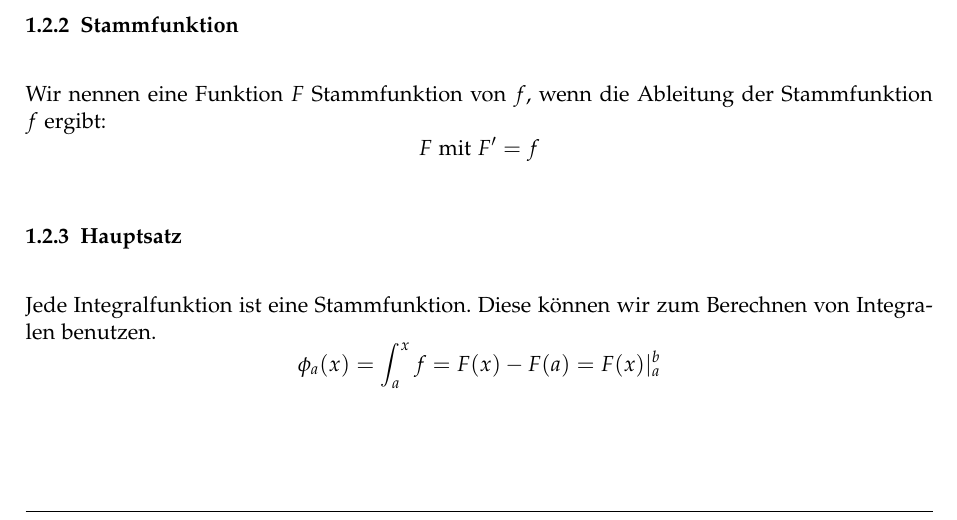
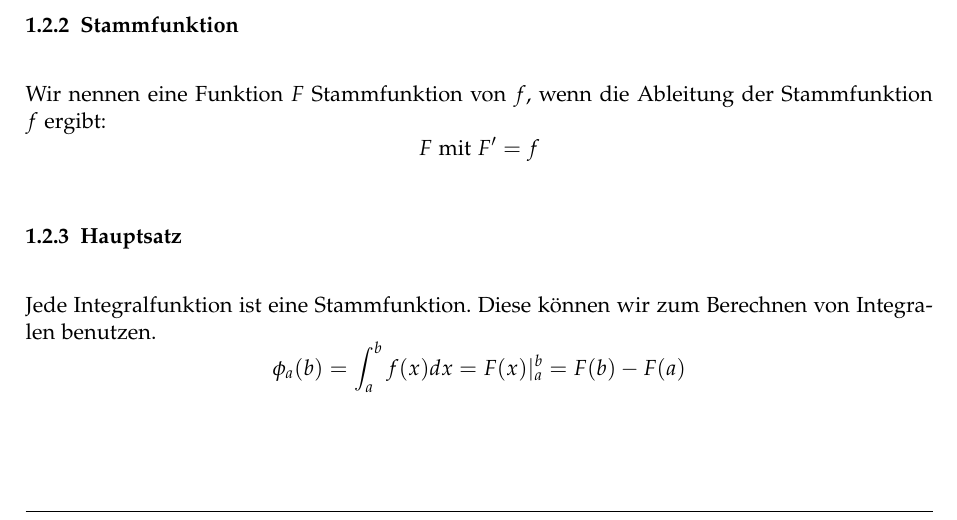
Before and after one commit to emanuelduss/HSR_An2I_Zusammenfassung, a LaTeX document (An2I.tex, which reads content.tex): part of page 5 of 9, cut so that both start at the same text. Compiled offline with pdfLaTeX; a LaTeX package or settings file that is missing is left out.

Commit message:
Korrektur Hauptsatz

```diff
--- a/content.tex
+++ b/content.tex
@@ -58,7 +58,7 @@ der Stammfunktion $f$ ergibt:
 \subsubsection{Hauptsatz}
 Jede Integralfunktion ist eine Stammfunktion. Diese können wir zum
 Berechnen von Integralen benutzen.
-\[\phi_a(x) = \int_a^x f  = F(x) - F(a) = F(x)|^b_a\]
+\[\phi_a(b) = \int_a^b f(x)dx = F(x)|^b_a = F(b) - F(a) \]
 % LaTeX TODO: Pipe grösser machen
 
 \subsubsection{Unbestimmtes Integral}
```
